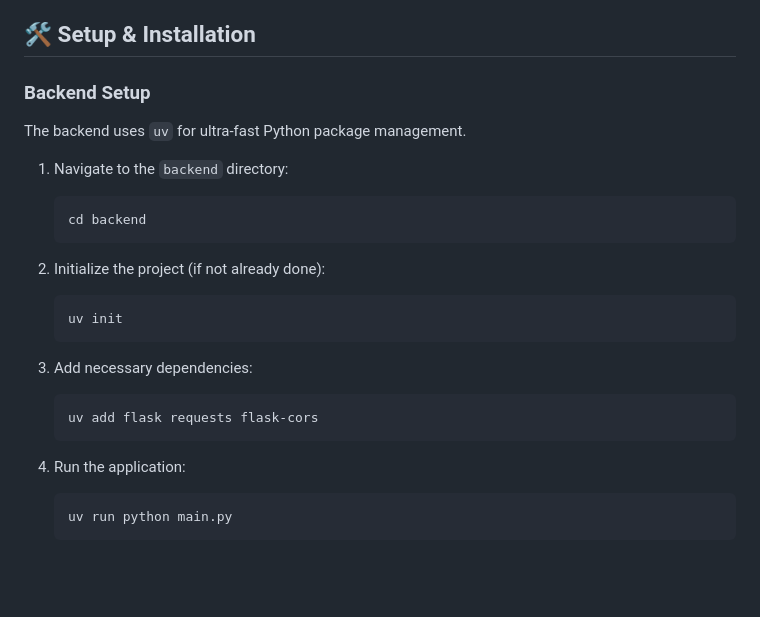
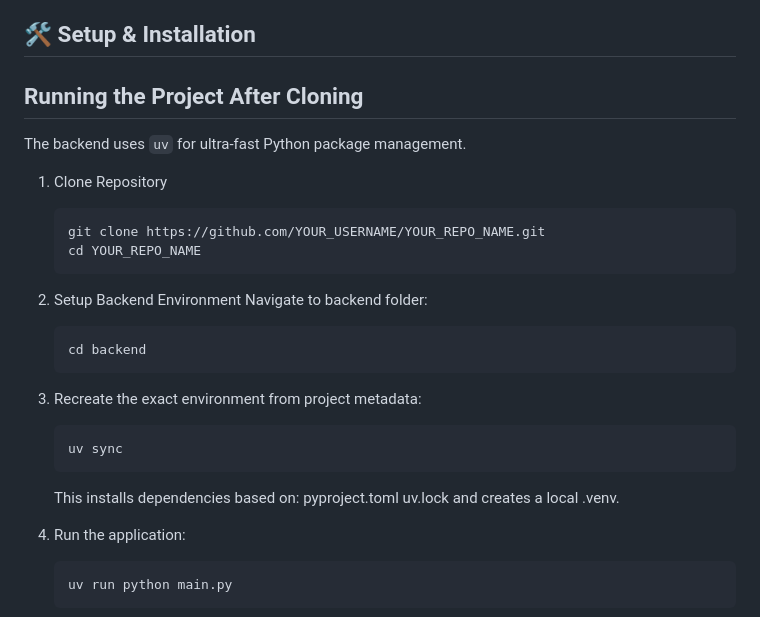
Before and after one commit to ayushjy/weather-pr, a Markdown page: weather/README.md, the part around the change. Drawn GitHub-style; blank space fills up the shorter version.

Commit message:
Revise backend setup instructions in README
Updated setup instructions for backend project, including cloning the repository and setting up the environment.

````diff
--- a/weather/README.md
+++ b/weather/README.md
@@ -45,24 +45,29 @@ The backend utilizes the following Python packages (managed via `uv`):
 
 ## 🛠️ Setup & Installation
 
-### Backend Setup
+## Running the Project After Cloning
 
 The backend uses `uv` for ultra-fast Python package management.
 
-1.  Navigate to the `backend` directory:
+1.  Clone Repository
+    ```bash
+    git clone https://github.com/YOUR_USERNAME/YOUR_REPO_NAME.git
+    cd YOUR_REPO_NAME
+    ```
+
+2.  Setup Backend Environment
+    Navigate to backend folder:
     ```bash
     cd backend
     ```
-
-2.  Initialize the project (if not already done):
+3.  Recreate the exact environment from project metadata:
     ```bash
-    uv init
+    uv sync
     ```
-
-3.  Add necessary dependencies:
-    ```bash
-    uv add flask requests flask-cors
-    ```
+    This installs dependencies based on:
+        pyproject.toml
+        uv.lock
+    and creates a local .venv.
 
 4.  Run the application:
     ```bash
````
